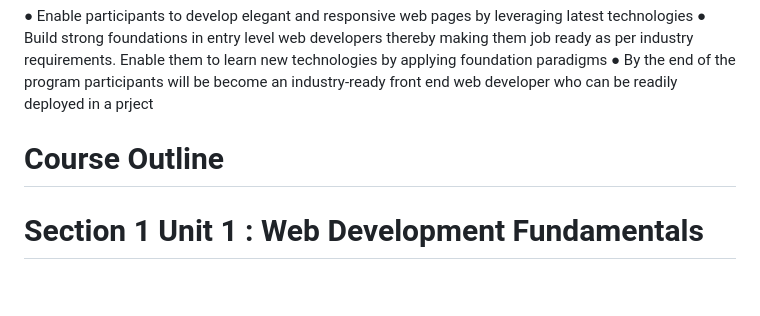
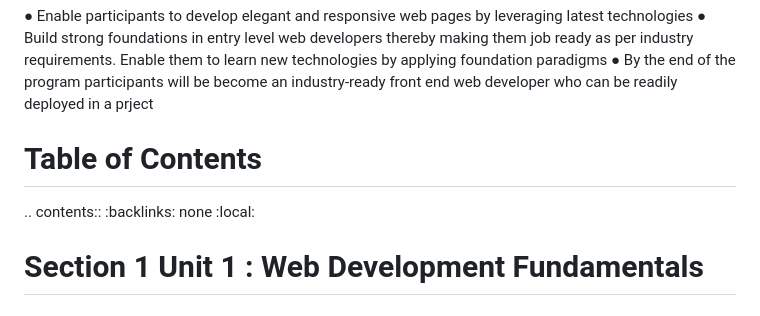
Before and after one commit to OsandaLelum/PaceInstitute, a Markdown page: README.md, the part around the change. Rendered like a GitHub page.

```diff
--- a/README.md
+++ b/README.md
@@ -22,8 +22,14 @@ technologies by applying foundation paradigms
 ● By the end of the program participants will be become an industry-ready front
 end web developer who can be readily deployed in a prject
 
-Course Outline
-=
+Table of Contents
+====================
+
+.. contents::
+   :backlinks: none
+   :local:
+
+
 Section 1
 Unit 1 : Web Development Fundamentals
 =
```
